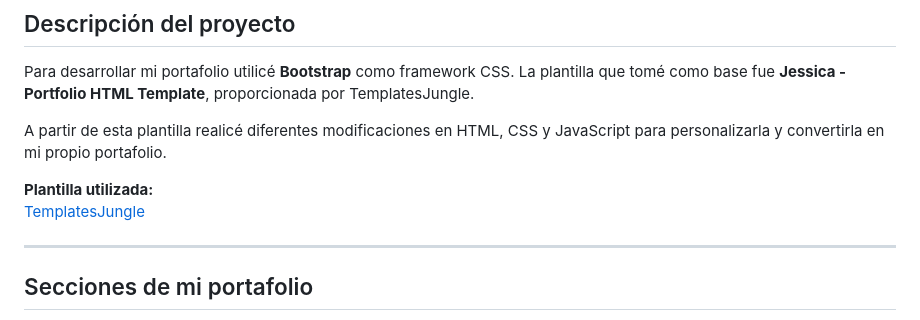
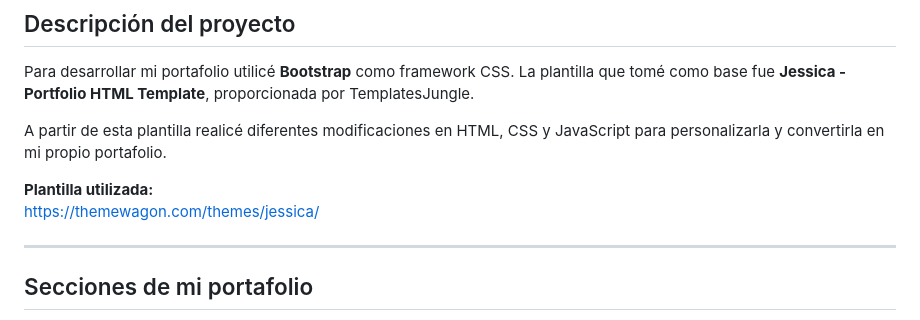
Before and after one commit to HernandezGuzmanConcepcionEscarleth/A4.PortafolioPersonal, a Markdown page: README.md, the part around the change. Drawn GitHub-style.

Commit message:
Update template link in README

```diff
--- a/README.md
+++ b/README.md
@@ -17,7 +17,7 @@ Para desarrollar mi portafolio utilicé **Bootstrap** como framework CSS. La pla
 A partir de esta plantilla realicé diferentes modificaciones en HTML, CSS y JavaScript para personalizarla y convertirla en mi propio portafolio.
 
 **Plantilla utilizada:**
-[TemplatesJungle](https://templatesjungle.com/)
+https://themewagon.com/themes/jessica/
 
 ---
 
```
